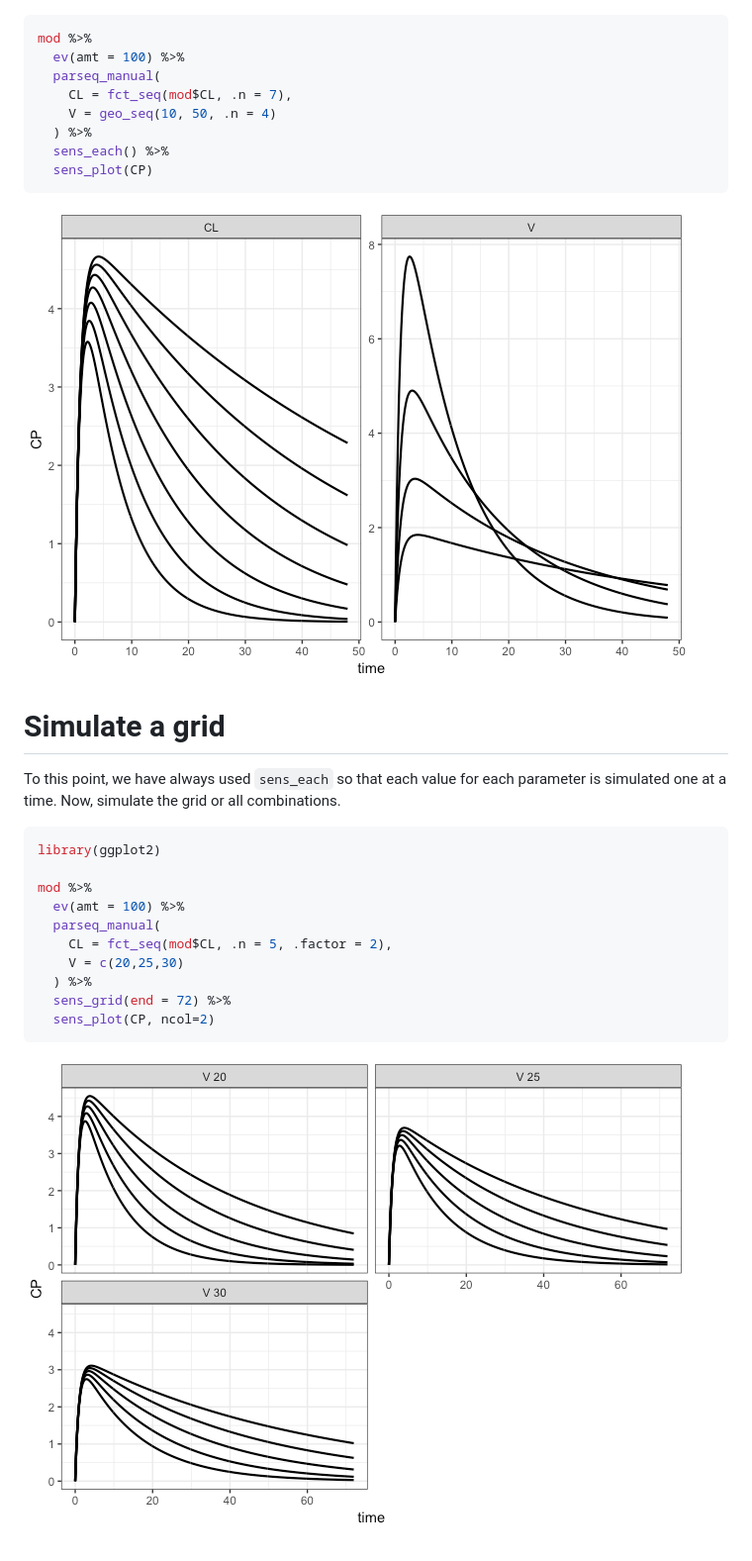
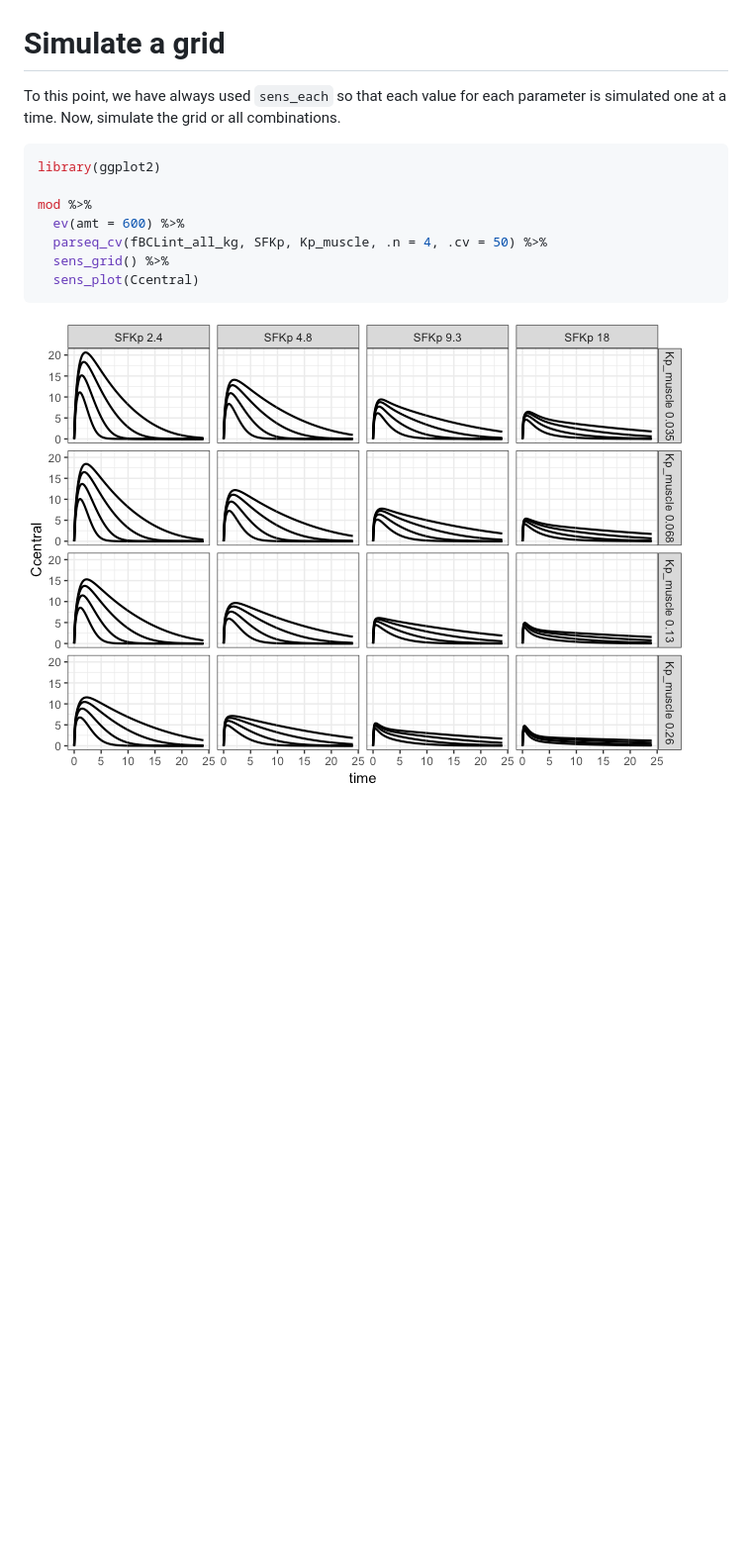
Before and after one commit to kylebaron/mrgsim.sa, a Markdown page: README.md, the part around the change printed below. Shown: that part at 99% size. GitHub-like rendering; pictures changed too: inst/img/README-unnamed-chunk-6-1.png; blank space fills up the shorter version.

````diff
--- a/README.md
+++ b/README.md
@@ -60,19 +64,6 @@ mod %>%
 ```
 
 ![](inst/img/README-unnamed-chunk-5-1.png)
-
-``` r
-mod %>%
-  ev(amt = 100) %>%
-  parseq_manual(
-    CL = fct_seq(mod$CL, .n = 7),
-    V = geo_seq(10, 50, .n = 4)
-  ) %>%
-  sens_each() %>%
-  sens_plot(CP)
-```
-
-![](inst/img/README-unnamed-chunk-6-1.png)
 
 Simulate a grid
 ===============
@@ -83,13 +74,10 @@ To this point, we have always used `sens_each` so that each value for each param
 library(ggplot2)
 
 mod %>%
-  ev(amt = 100) %>%
-  parseq_manual(
-    CL = fct_seq(mod$CL, .n = 5, .factor = 2),
-    V = c(20,25,30)
-  ) %>%
-  sens_grid(end = 72) %>%
-  sens_plot(CP, ncol=2)
+  ev(amt = 600) %>%
+  parseq_cv(fBCLint_all_kg, SFKp, Kp_muscle, .n = 4, .cv = 50) %>%
+  sens_grid() %>%
+  sens_plot(Ccentral)
 ```
 
-![](inst/img/README-unnamed-chunk-7-1.png)
+![](inst/img/README-unnamed-chunk-6-1.png)
````
Also changed, not shown: other parts of README.md (+17 -13 lines), inst/img/README-unnamed-chunk-4-1.png, inst/img/README-unnamed-chunk-5-1.png, 4 other files.
